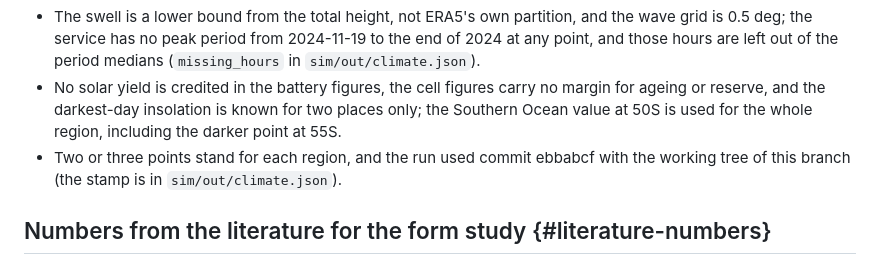
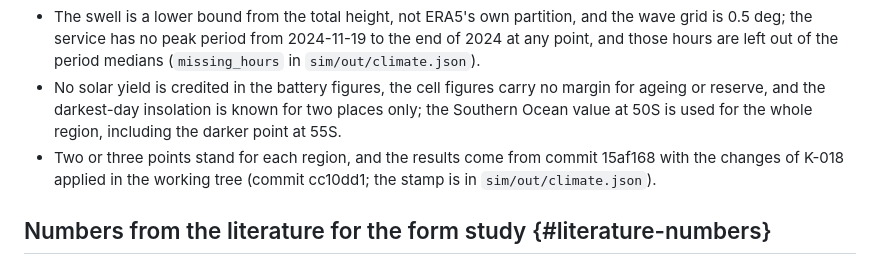
Before and after one commit to fujisato-koji/drone, a Markdown page: docs/02-form.md, the part around the change. GitHub-like rendering.

Commit message:
Name the commit of the climate run in its limits
Tier: T0

Co-Authored-By: Claude Opus 5.5 <noreply@anthropic.com>

```diff
--- a/docs/02-form.md
+++ b/docs/02-form.md
@@ -397,7 +397,7 @@ The home area:
 - The thresholds are the model's flat-sea soaring minima in neutral air; stability, the shear under swell (Q-061) and the waves (Q-060) move them, and 11 m/s comes from a study not yet in the record.
 - The swell is a lower bound from the total height, not ERA5's own partition, and the wave grid is 0.5 deg; the service has no peak period from 2024-11-19 to the end of 2024 at any point, and those hours are left out of the period medians (`missing_hours` in `sim/out/climate.json`).
 - No solar yield is credited in the battery figures, the cell figures carry no margin for ageing or reserve, and the darkest-day insolation is known for two places only; the Southern Ocean value at 50S is used for the whole region, including the darker point at 55S.
-- Two or three points stand for each region, and the run used commit ebbabcf with the working tree of this branch (the stamp is in `sim/out/climate.json`).
+- Two or three points stand for each region, and the results come from commit 15af168 with the changes of K-018 applied in the working tree (commit cc10dd1; the stamp is in `sim/out/climate.json`).
 
 ## Numbers from the literature for the form study {#literature-numbers}
 
```
